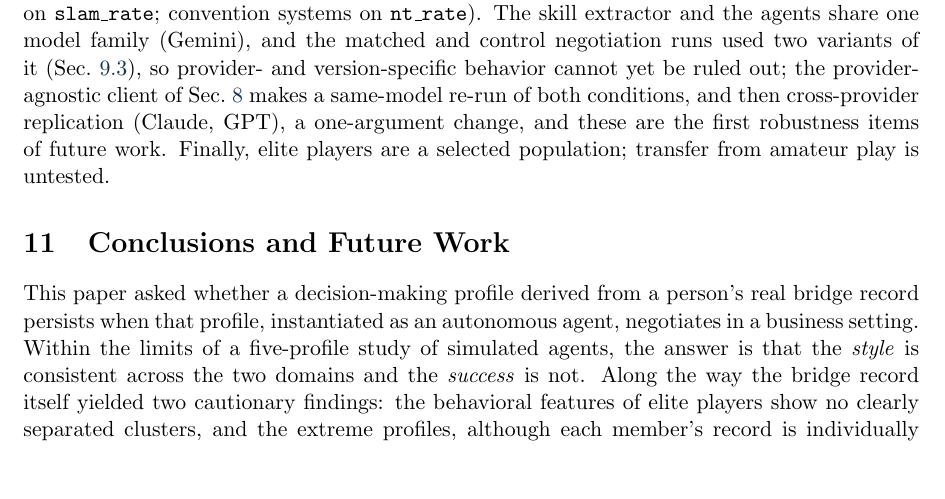
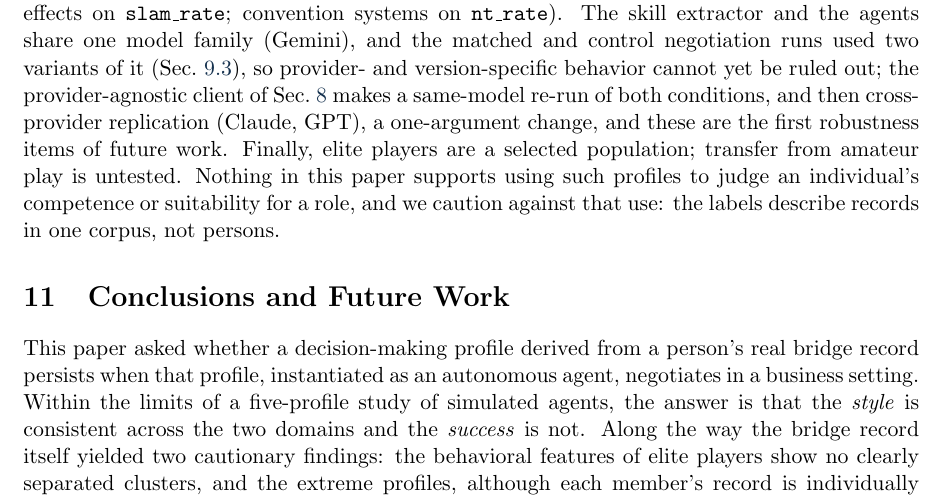
Before and after one commit to annafr2/From-Bridge-Tables-to-Global-Markets, a LaTeX paper (NegoPlay/papers/paper1/negoplay_paper1.tex): part of page 18 of 23, cut so that both start at the same text, the shorter picture padded with empty space. Compiled offline with pdfLaTeX.

Commit message:
docs(paper1): explicit caution against using the profiles to judge individuals (limitations)
Co-Authored-By: Claude Fable 5.1 <noreply@anthropic.com>

```diff
--- a/NegoPlay/papers/paper1/negoplay_paper1.tex
+++ b/NegoPlay/papers/paper1/negoplay_paper1.tex
@@ -1184,7 +1184,10 @@ conditions, and then cross-provider replication (Claude, GPT), a
 one-argument change, and these are the first robustness items of
 future work. Finally,
 elite players are a selected population; transfer from amateur play is
-untested.
+untested. Nothing in this paper supports using such profiles to judge
+an individual's competence or suitability for a role, and we caution
+against that use: the labels describe records in one corpus, not
+persons.
 
 % ==================================================================
 \section{Conclusions and Future Work}\label{sec:conclusion}
```
Also changed, not shown: NegoPlay/papers/paper1/submission/negoplay_paper1_lncs.tex (+4 -1 lines), NegoPlay/papers/paper1/BenShushan_NegoPlay_Paper1_Draft_Sep2026.pdf, NegoPlay/papers/paper1/negoplay_paper1.pdf, NegoPlay/papers/paper1/submission/BenShushan_OP80_chapter_draft.pdf, 1 other file.
